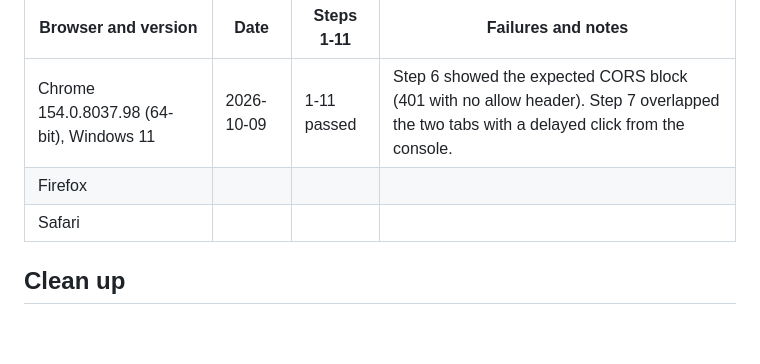
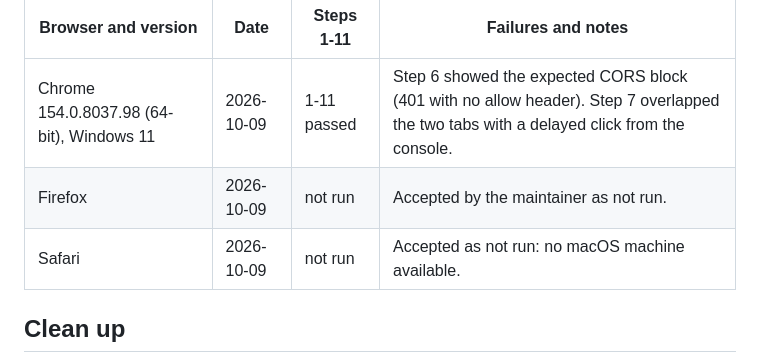
Before and after one commit to hypot-app/hypot-auth-api, a Markdown page: docs/smoke-test.md, the part around the change. Rendered like a GitHub page; blank space fills up the shorter version.

Commit message:
docs(auth-service): record the manual smoke and load runs

```diff
--- a/docs/smoke-test.md
+++ b/docs/smoke-test.md
@@ -63,8 +63,8 @@ Fill in one row per browser and keep the file in the PR.
 | Browser and version | Date | Steps 1-11 | Failures and notes |
 |---------------------|------|------------|--------------------|
 | Chrome 154.0.8037.98 (64-bit), Windows 11 | 2026-10-09 | 1-11 passed | Step 6 showed the expected CORS block (401 with no allow header). Step 7 overlapped the two tabs with a delayed click from the console. |
-| Firefox | | | |
-| Safari | | | |
+| Firefox | 2026-10-09 | not run | Accepted by the maintainer as not run. |
+| Safari | 2026-10-09 | not run | Accepted as not run: no macOS machine available. |
 
 ## Clean up
 
```
Also changed, not shown: 1 other file.
